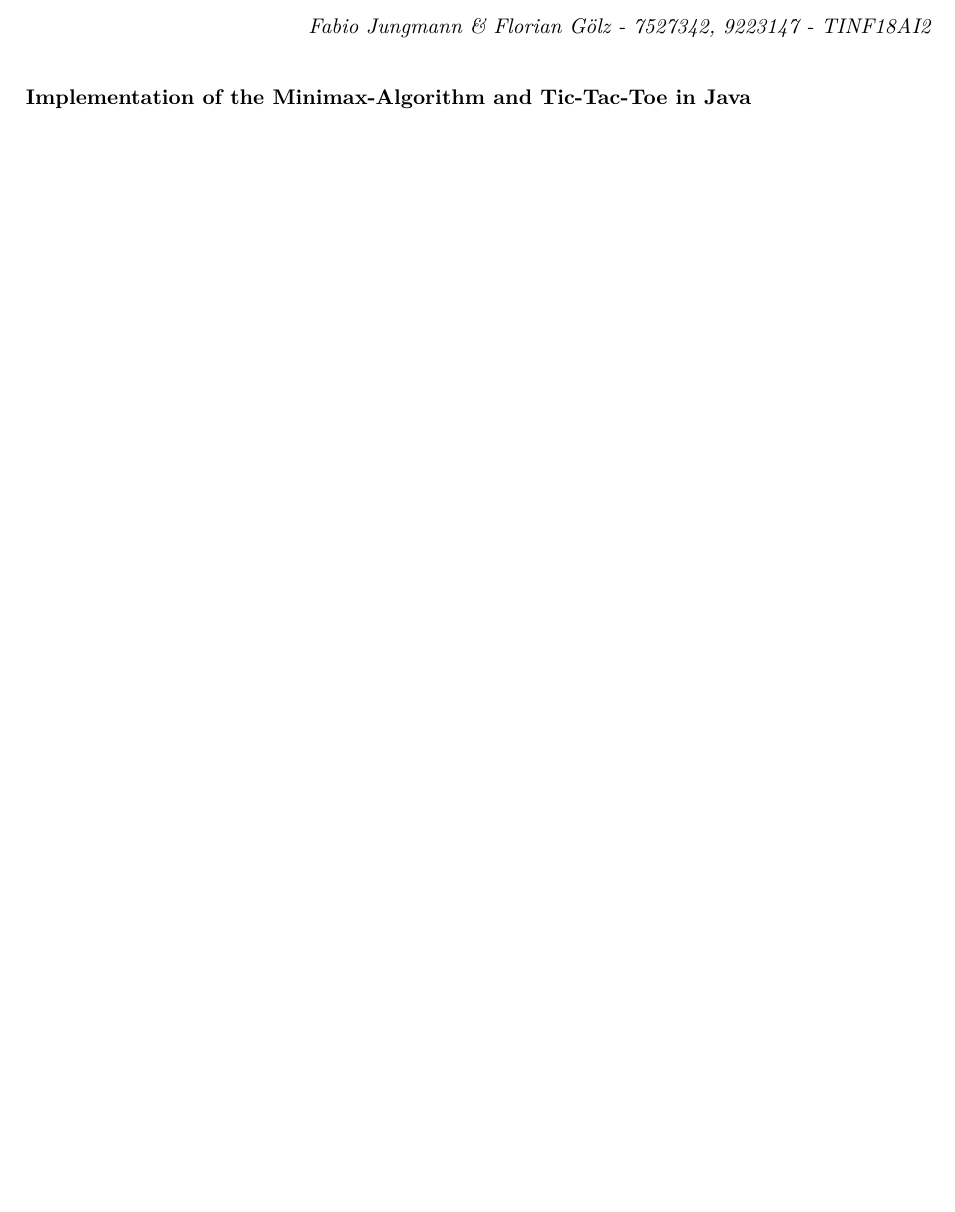
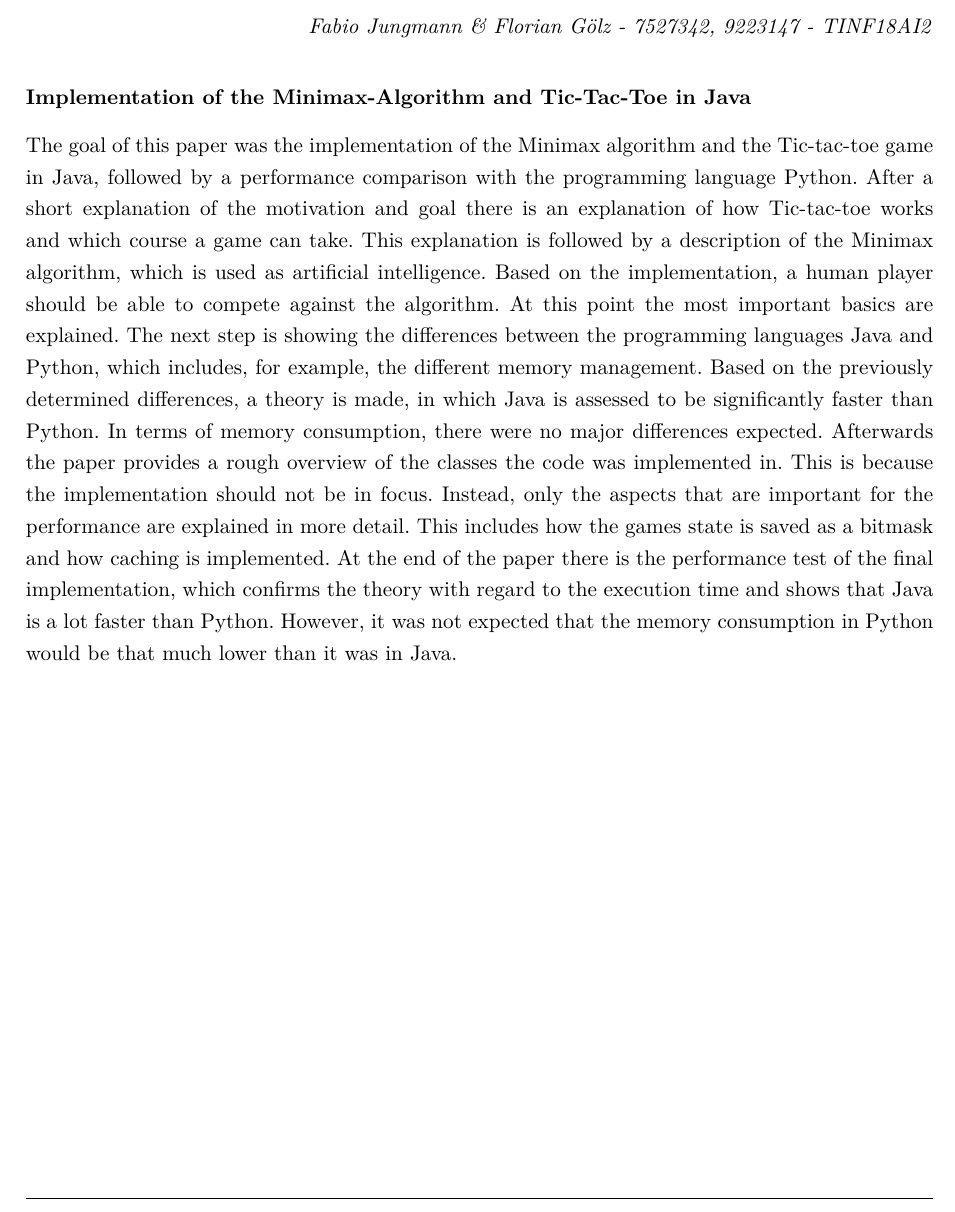
Before and after one commit to floriangoelz/minimax-tictactoe-java, a LaTeX document (LaTeX/master.tex, which reads LaTeX/abstract.tex): part of page 5 of 21, cut so that both start at the same text, the shorter picture padded with empty space. Compiled offline with pdfLaTeX.

Commit message:
English abstract

```diff
--- a/LaTeX/abstract.tex
+++ b/LaTeX/abstract.tex
@@ -6,3 +6,19 @@
 \end{flushright}
 
 \textbf{\DerTitelDerArbeitEnglisch}
+
+The goal of this paper was the implementation of the Minimax algorithm and the Tic-tac-toe game in Java,
+followed by a performance comparison with the programming language Python. After a short explanation
+of the motivation and goal there is an explanation of how Tic-tac-toe works and which course a game can take.
+This explanation is followed by a description of the Minimax algorithm, which is used as artificial intelligence.
+Based on the implementation, a human player should be able to compete against the algorithm. At this point the
+most important basics are explained. The next step is showing the differences between the programming languages
+Java and Python, which includes, for example, the different memory management. Based on the previously determined
+differences, a theory is made, in which Java is assessed to be significantly faster than Python. In terms of
+memory consumption, there were no major differences expected. Afterwards the paper provides a rough
+overview of the classes the code was implemented in. This is because the implementation should not be in focus.
+Instead, only the aspects that are important for the performance are explained in more detail.
+This includes how the games state is saved as a bitmask and how caching is implemented. At the end of the paper
+there is the performance test of the final implementation, which confirms the theory with regard to the execution
+time and shows that Java is a lot faster than Python. However, it was not expected that the memory consumption
+in Python would be that much lower than it was in Java.
```
